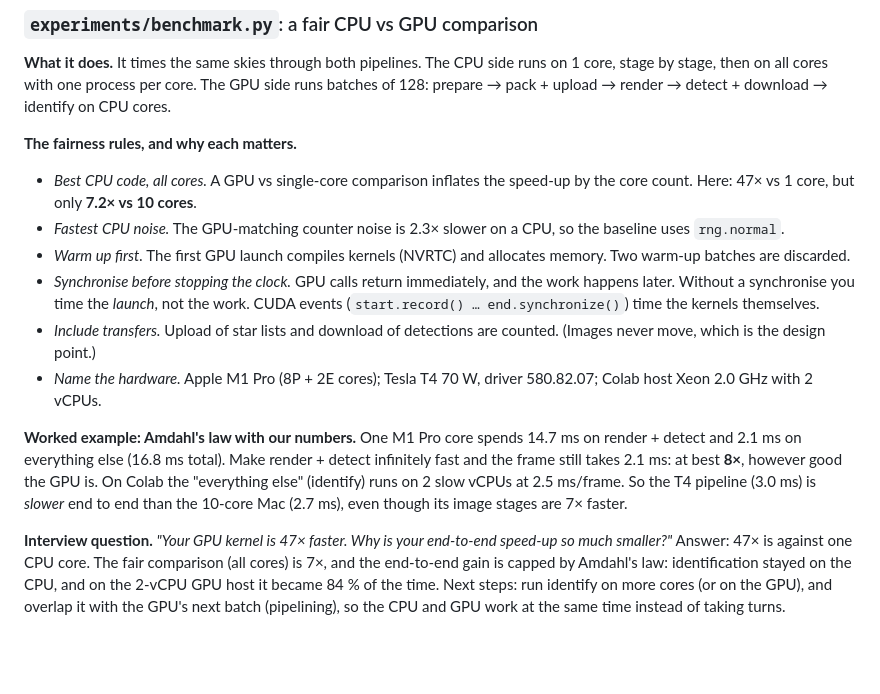
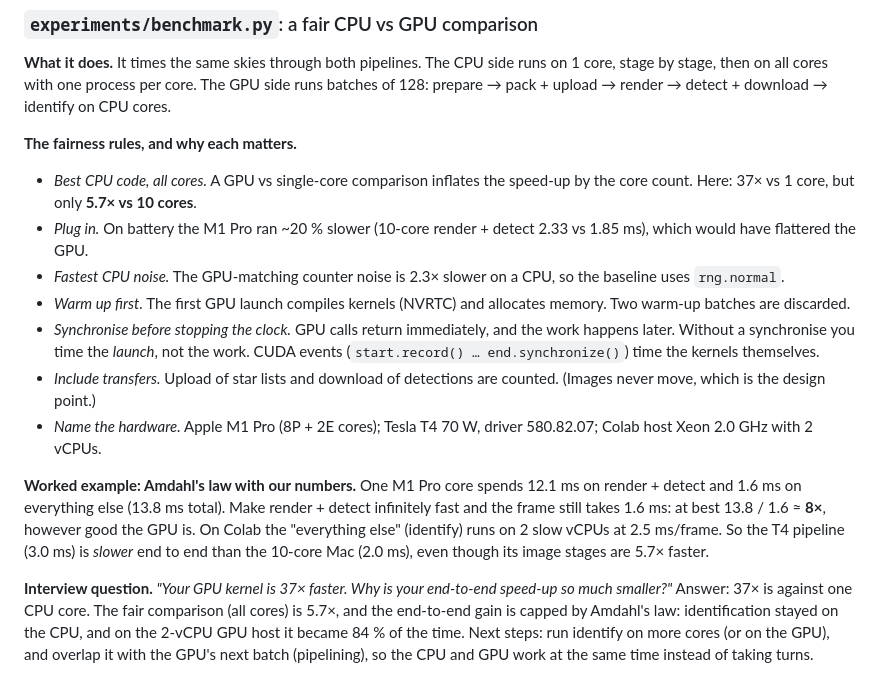
Before and after one commit to KnzyAhmed/star-tracker-gpu, a Markdown page: LEARNING.md, the part around the change. Rendered like a GitHub page; blank space fills up the shorter version.

```diff
--- a/LEARNING.md
+++ b/LEARNING.md
@@ -636,7 +636,8 @@ lower detection threshold with a better centroider (more faint stars detected, a
 per core. The GPU side runs batches of 128: prepare → pack + upload → render → detect + download → identify on CPU cores.
 
 **The fairness rules, and why each matters.**
-- *Best CPU code, all cores.* A GPU vs single-core comparison inflates the speed-up by the core count. Here: 47× vs 1 core, but only **7.2× vs 10 cores**.
+- *Best CPU code, all cores.* A GPU vs single-core comparison inflates the speed-up by the core count. Here: 37× vs 1 core, but only **5.7× vs 10 cores**.
+- *Plug in.* On battery the M1 Pro ran ~20 % slower (10-core render + detect 2.33 vs 1.85 ms), which would have flattered the GPU.
 - *Fastest CPU noise.* The GPU-matching counter noise is 2.3× slower on a CPU, so the baseline uses `rng.normal`.
 - *Warm up first.* The first GPU launch compiles kernels (NVRTC) and allocates memory. Two warm-up batches are discarded.
 - *Synchronise before stopping the clock.* GPU calls return immediately, and the work happens later. Without a synchronise you time the *launch*, not the work.
@@ -644,12 +645,12 @@ per core. The GPU side runs batches of 128: prepare → pack + upload → render
 - *Include transfers.* Upload of star lists and download of detections are counted. (Images never move, which is the design point.)
 - *Name the hardware.* Apple M1 Pro (8P + 2E cores); Tesla T4 70 W, driver 580.82.07; Colab host Xeon 2.0 GHz with 2 vCPUs.
 
-**Worked example: Amdahl's law with our numbers.** One M1 Pro core spends 14.7 ms on render + detect and 2.1 ms on everything else (16.8 ms total).
-Make render + detect infinitely fast and the frame still takes 2.1 ms: at best **8×**, however good the GPU is.
+**Worked example: Amdahl's law with our numbers.** One M1 Pro core spends 12.1 ms on render + detect and 1.6 ms on everything else (13.8 ms total).
+Make render + detect infinitely fast and the frame still takes 1.6 ms: at best 13.8 / 1.6 ≈ **8×**, however good the GPU is.
 On Colab the "everything else" (identify) runs on 2 slow vCPUs at 2.5 ms/frame. So the T4 pipeline (3.0 ms) is *slower* end to end than the
-10-core Mac (2.7 ms), even though its image stages are 7× faster.
+10-core Mac (2.0 ms), even though its image stages are 5.7× faster.
 
-**Interview question.** *"Your GPU kernel is 47× faster. Why is your end-to-end speed-up so much smaller?"*
-Answer: 47× is against one CPU core. The fair comparison (all cores) is 7×, and the end-to-end gain is capped by Amdahl's law: identification
+**Interview question.** *"Your GPU kernel is 37× faster. Why is your end-to-end speed-up so much smaller?"*
+Answer: 37× is against one CPU core. The fair comparison (all cores) is 5.7×, and the end-to-end gain is capped by Amdahl's law: identification
 stayed on the CPU, and on the 2-vCPU GPU host it became 84 % of the time. Next steps: run identify on more cores (or on the GPU), and overlap it
 with the GPU's next batch (pipelining), so the CPU and GPU work at the same time instead of taking turns.
```
Also changed, not shown: BUILD_LOG.md (+10 -0 lines), README.md (+5 -5 lines), docs/results/day6/benchmark.png, 3 other files.
